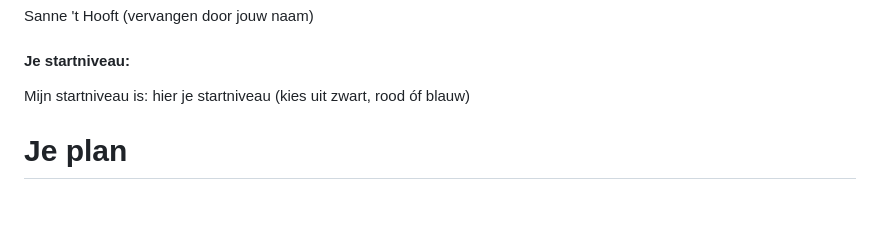
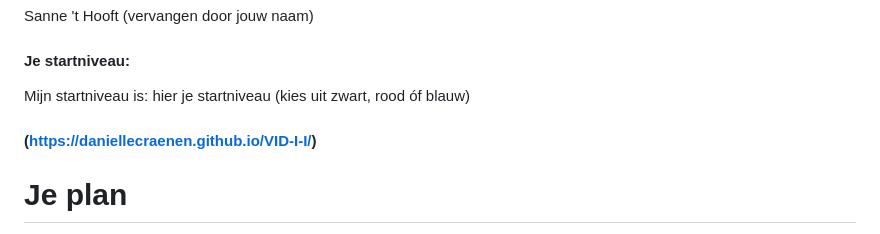
Before and after one commit to daniellecraenen/VID-I-I, a Markdown page: interactie-interface_daniellecraenen/README.md, the part around the change. Drawn GitHub-style; blank space fills up the shorter version.

```diff
--- a/interactie-interface_daniellecraenen/README.md
+++ b/interactie-interface_daniellecraenen/README.md
@@ -16,6 +16,8 @@ Sanne 't Hooft (vervangen door jouw naam)
 
 #### Je startniveau:
 Mijn startniveau is: hier je startniveau (kies uit zwart, rood óf blauw)
+
+#### (https://daniellecraenen.github.io/VID-I-I/)
 
 
 
```
